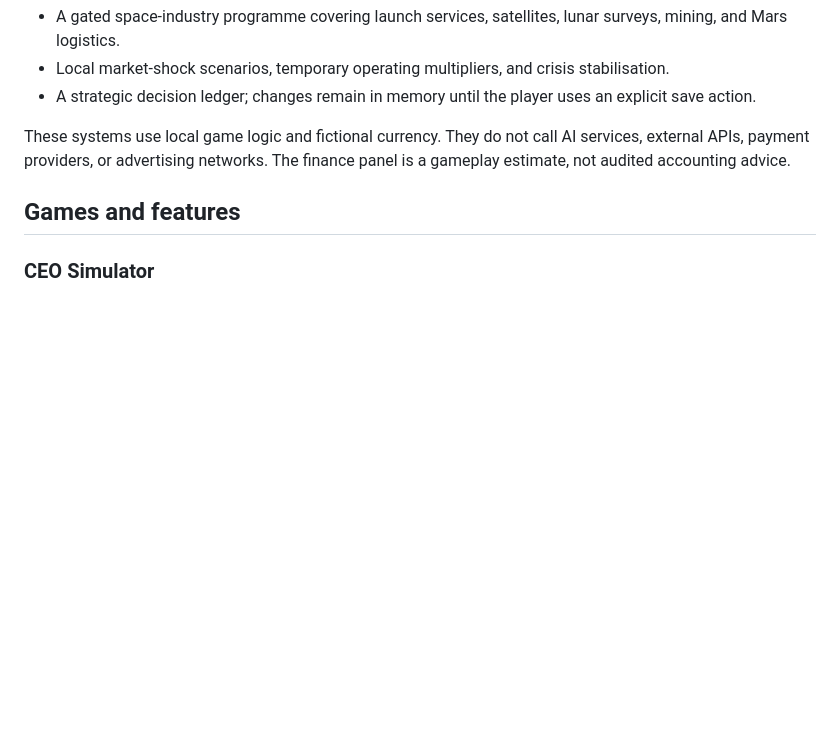
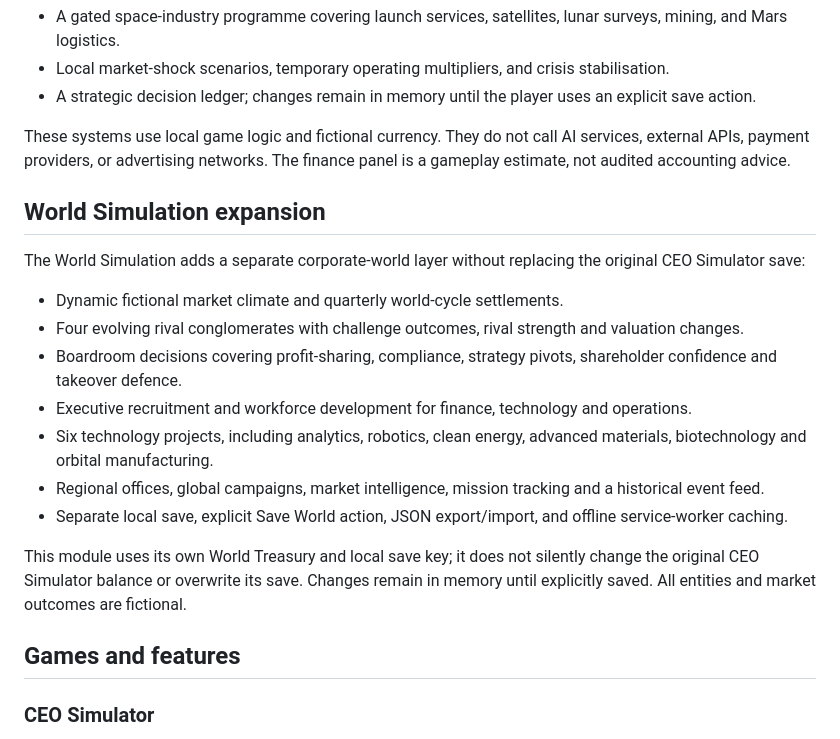
Before and after one commit to shreebalaji767/CEO-HACK-THE-CORPORATION, a Markdown page: README.md, the part around the change. Rendered like a GitHub page; blank space fills up the shorter version.

Commit message:
Document World Simulation expansion

```diff
--- a/README.md
+++ b/README.md
@@ -28,6 +28,19 @@ The Strategy Lab adds an offline-first management layer built with plain JavaScr
 - A strategic decision ledger; changes remain in memory until the player uses an explicit save action.
 
 These systems use local game logic and fictional currency. They do not call AI services, external APIs, payment providers, or advertising networks. The finance panel is a gameplay estimate, not audited accounting advice.
+
+## World Simulation expansion
+
+The World Simulation adds a separate corporate-world layer without replacing the original CEO Simulator save:
+- Dynamic fictional market climate and quarterly world-cycle settlements.
+- Four evolving rival conglomerates with challenge outcomes, rival strength and valuation changes.
+- Boardroom decisions covering profit-sharing, compliance, strategy pivots, shareholder confidence and takeover defence.
+- Executive recruitment and workforce development for finance, technology and operations.
+- Six technology projects, including analytics, robotics, clean energy, advanced materials, biotechnology and orbital manufacturing.
+- Regional offices, global campaigns, market intelligence, mission tracking and a historical event feed.
+- Separate local save, explicit Save World action, JSON export/import, and offline service-worker caching.
+
+This module uses its own World Treasury and local save key; it does not silently change the original CEO Simulator balance or overwrite its save. Changes remain in memory until explicitly saved. All entities and market outcomes are fictional.
 
 ## Games and features
 
```
